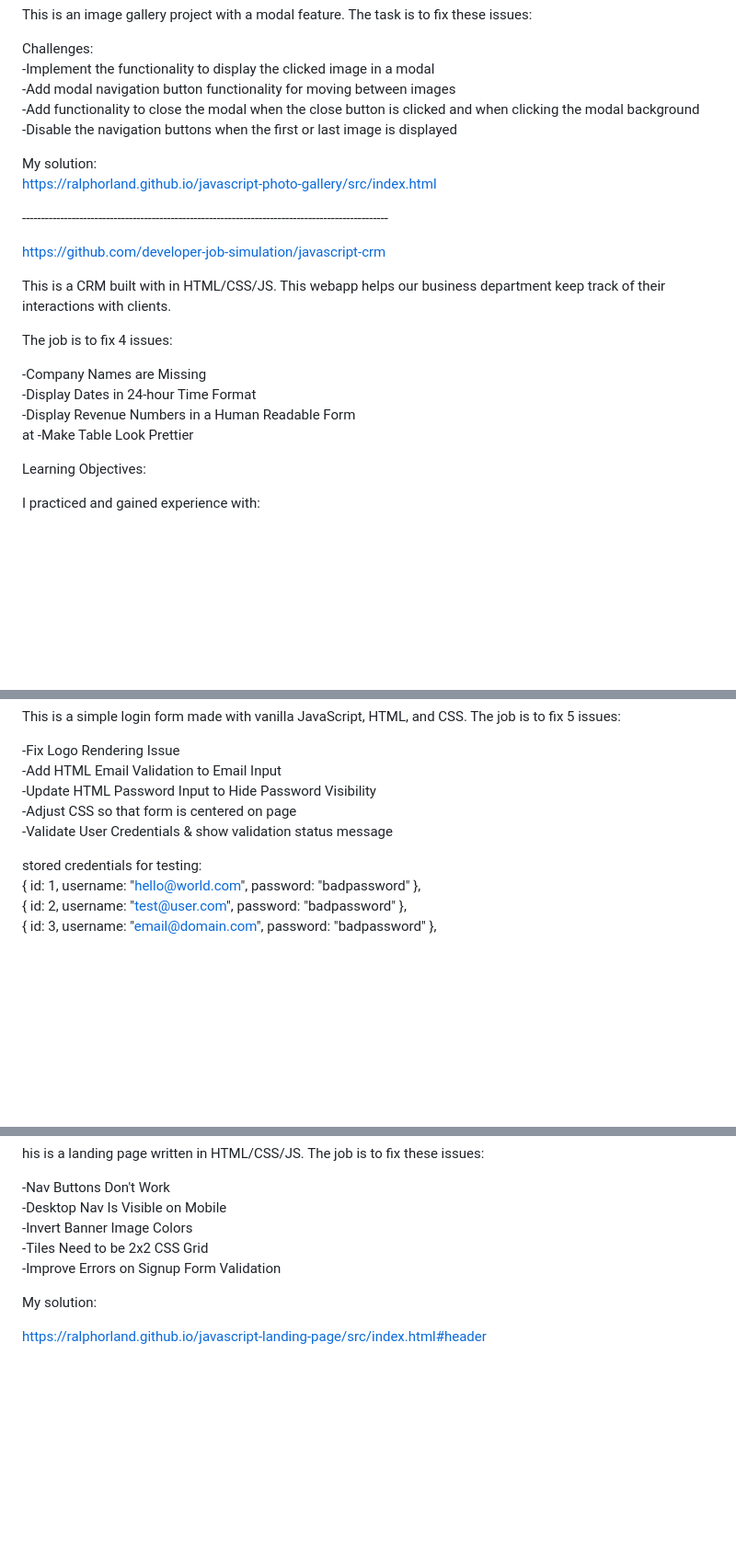
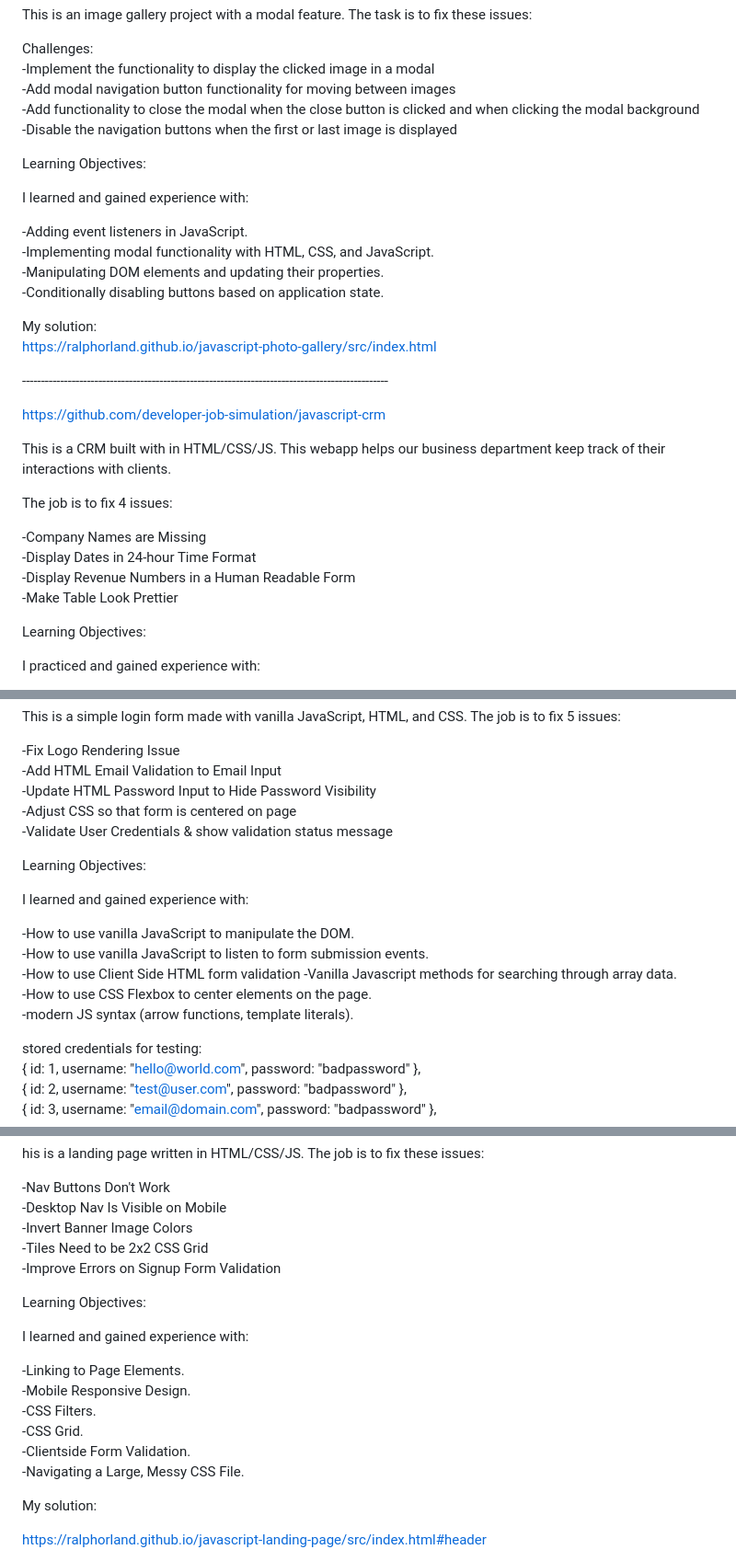
Before and after one commit to RalphOrland/WebDevPROJECTS, a Markdown page: frontendFixes.md, 3 parts joined by grey strips. Shown at 92% size. Drawn GitHub-style; blank space fills up the shorter version.

Commit message:
added objectives

```diff
--- a/frontendFixes.md
+++ b/frontendFixes.md
@@ -18,6 +18,15 @@ Challenges:<br />
 -Add functionality to close the modal when the close button is clicked and when clicking the modal background<br />
 -Disable the navigation buttons when the first or last image is displayed<br />
 
+Learning Objectives:<br />
+
+I learned and gained experience with:<br />
+
+-Adding event listeners in JavaScript.<br />
+-Implementing modal functionality with HTML, CSS, and JavaScript.<br />
+-Manipulating DOM elements and updating their properties.<br />
+-Conditionally disabling buttons based on application state.<br />
+
 My solution:<br />
 https://ralphorland.github.io/javascript-photo-gallery/src/index.html <br />
 
@@ -32,7 +41,7 @@ The job is to fix 4 issues:<br />
 
 -Company Names are Missing<br />
 -Display Dates in 24-hour Time Format<br />
--Display Revenue Numbers in a Human Readable Form<br />at
+-Display Revenue Numbers in a Human Readable Form<br />
 -Make Table Look Prettier<br />
 
 Learning Objectives:<br />
@@ -61,6 +70,17 @@ This is a simple login form made with vanilla JavaScript, HTML, and CSS. The job
 -Adjust CSS so that form is centered on page <br />
 -Validate User Credentials & show validation status message <br />
 
+Learning Objectives:<br />
+
+I learned and gained experience with:
+
+-How to use vanilla JavaScript to manipulate the DOM. <br />
+-How to use vanilla JavaScript to listen to form submission events.<br />
+-How to use Client Side HTML form validation
+-Vanilla Javascript methods for searching through array data.<br />
+-How to use CSS Flexbox to center elements on the page.<br />
+-modern JS syntax (arrow functions, template literals).<br />
+
 stored credentials for testing: <br />
   { id: 1, username: "hello@world.com", password: "badpassword" }, <br />
   { id: 2, username: "test@user.com", password: "badpassword" }, <br />
@@ -82,6 +102,17 @@ his is a landing page written in HTML/CSS/JS. The job is to fix these issues: <b
 -Tiles Need to be 2x2 CSS Grid <br />
 -Improve Errors on Signup Form Validation <br />
 
+Learning Objectives:<br />
+
+I learned and gained experience with:<br />
+
+-Linking to Page Elements.<br />
+-Mobile Responsive Design.<br />
+-CSS Filters.<br />
+-CSS Grid.<br />
+-Clientside Form Validation.<br />
+-Navigating a Large, Messy CSS File.<br />
+
 My solution:<br />
 
 https://ralphorland.github.io/javascript-landing-page/src/index.html#header <br />
```
